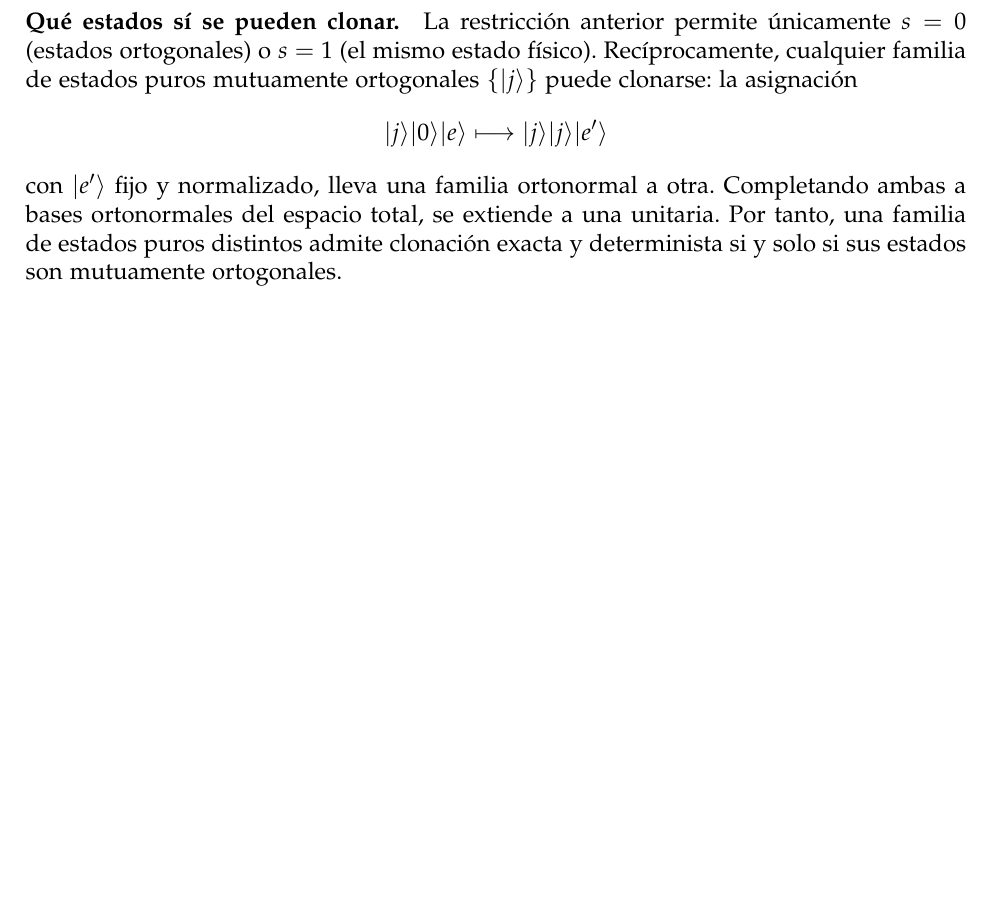
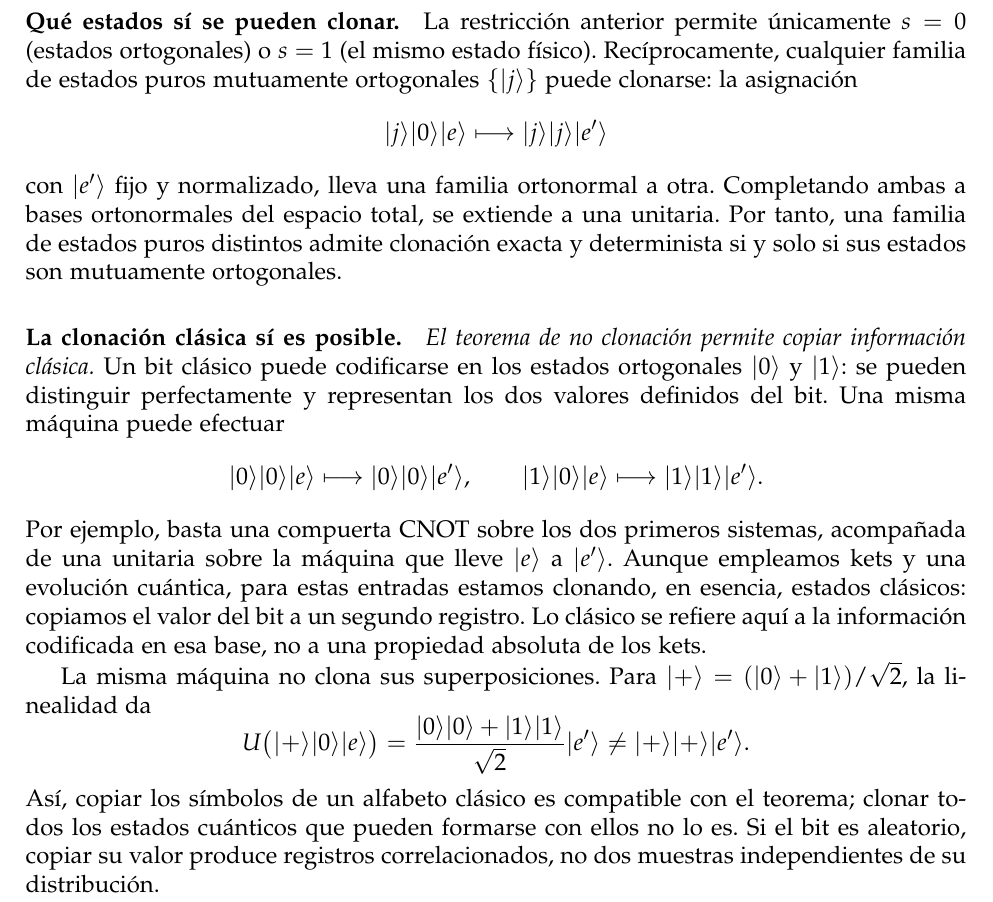
Before and after one commit to davidphysdavalos/custom_quantum_notes, a LaTeX document (notas_cuanticas.tex): part of page 3 of 3 before the commit and part of page 3 of 4 after it, cut so that both start at the same text, the shorter picture padded with empty space. The pictures show the PDF file notas_cuanticas.pdf that the author committed with the source.

Commit message:
Explicar la clonación clásica de estados ortogonales

```diff
--- a/notas_cuanticas.tex
+++ b/notas_cuanticas.tex
@@ -184,6 +184,35 @@ ortonormales del espacio total, se extiende a una unitaria.
 Por tanto, una familia de estados puros distintos admite clonación
 exacta y determinista si y solo si sus estados son mutuamente ortogonales.
 
+\paragraph{La clonación clásica sí es posible.}
+\emph{El teorema de no clonación permite copiar información clásica.}
+Un bit clásico puede codificarse en los estados ortogonales $\ket{0}$ y
+$\ket{1}$: se pueden distinguir perfectamente y representan los dos
+valores definidos del bit. Una misma máquina puede efectuar
+\[
+  \ket{0}\ket{0}\ket{e}\longmapsto\ket{0}\ket{0}\ket{e'},
+  \qquad
+  \ket{1}\ket{0}\ket{e}\longmapsto\ket{1}\ket{1}\ket{e'}.
+\]
+Por ejemplo, basta una compuerta CNOT sobre los dos primeros sistemas,
+acompañada de una unitaria sobre la máquina que lleve $\ket{e}$ a
+$\ket{e'}$. Aunque empleamos kets y una evolución cuántica, para estas
+entradas estamos clonando, en esencia, estados clásicos: copiamos el valor
+del bit a un segundo registro. Lo clásico se refiere aquí a la información
+codificada en esa base, no a una propiedad absoluta de los kets.
+
+La misma máquina no clona sus superposiciones. Para
+$\ket{+}=(\ket{0}+\ket{1})/\sqrt2$, la linealidad da
+\[
+  U\bigl(\ket{+}\ket{0}\ket{e}\bigr)
+  =\frac{\ket{0}\ket{0}+\ket{1}\ket{1}}{\sqrt2}\ket{e'}
+  \neq\ket{+}\ket{+}\ket{e'}.
+\]
+Así, copiar los símbolos de un alfabeto clásico es compatible con el
+teorema; clonar todos los estados cuánticos que pueden formarse con ellos
+no lo es. Si el bit es aleatorio, copiar su valor produce registros
+correlacionados, no dos muestras independientes de su distribución.
+
 \paragraph{Por qué incluir la máquina basta.}
 El estado inicial de la máquina es fijo: no contiene información previa
 acerca de cuál estado se recibe. Su estado final puede depender libremente
```
Also changed, not shown: notas_cuanticas.pdf.
